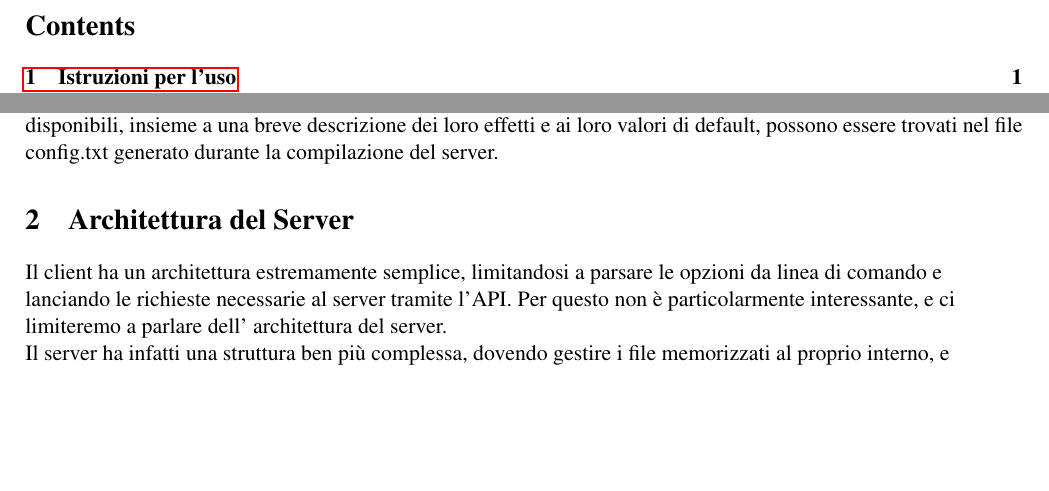
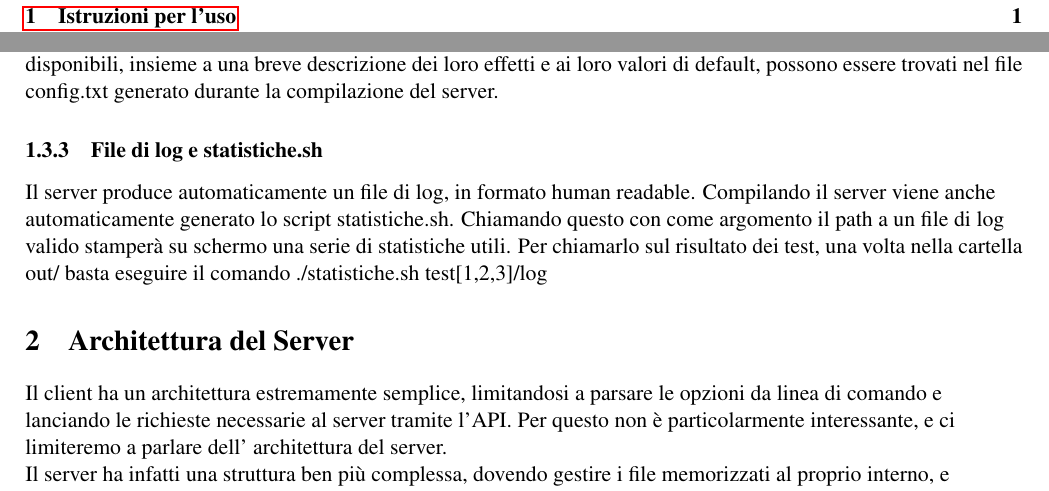
Before and after one commit to Sofnya/Progetto-SOL-2021, a LaTeX document (Relazione.tex): two parts of pages 2 and 4 of 7, joined at a grey line, cut at the place of the change, the shorter picture padded with empty space. Compiled offline with pdfLaTeX.

Commit message:
-The End-
Pronto per la consegna con ben 5 ore di anticipo!

```diff
--- a/Relazione.tex
+++ b/Relazione.tex
@@ -71,6 +71,12 @@ Per lanciare il server, dopo averlo compilato, eseguire il file server.out, pass
 
 Un file di configurazione valido è una serie di coppie CHIAVE=VALORE, ognuna su una linea diversa.
 Il file di configurazione può anche includere commenti, cioè linee che iniziano con // verranno ignorate. Le chiavi disponibili, insieme a una breve descrizione dei loro effetti e ai loro valori di default, possono essere trovati nel file config.txt generato durante la compilazione del server.
+
+\subsubsection{File di log e statistiche.sh}
+
+Il server produce automaticamente un file di log, in formato human readable.
+Compilando il server viene anche automaticamente generato lo script statistiche.sh. Chiamando questo con come argomento il path a un file di log valido stamperà su schermo una serie di statistiche utili.
+Per chiamarlo sul risultato dei test, una volta nella cartella out/ basta eseguire il comando ./statistiche.sh test[1,2,3]/log
 
 \section{Architettura del Server}
 
```
Also changed, not shown: Relazione.pdf, makefile, 1 other file.
